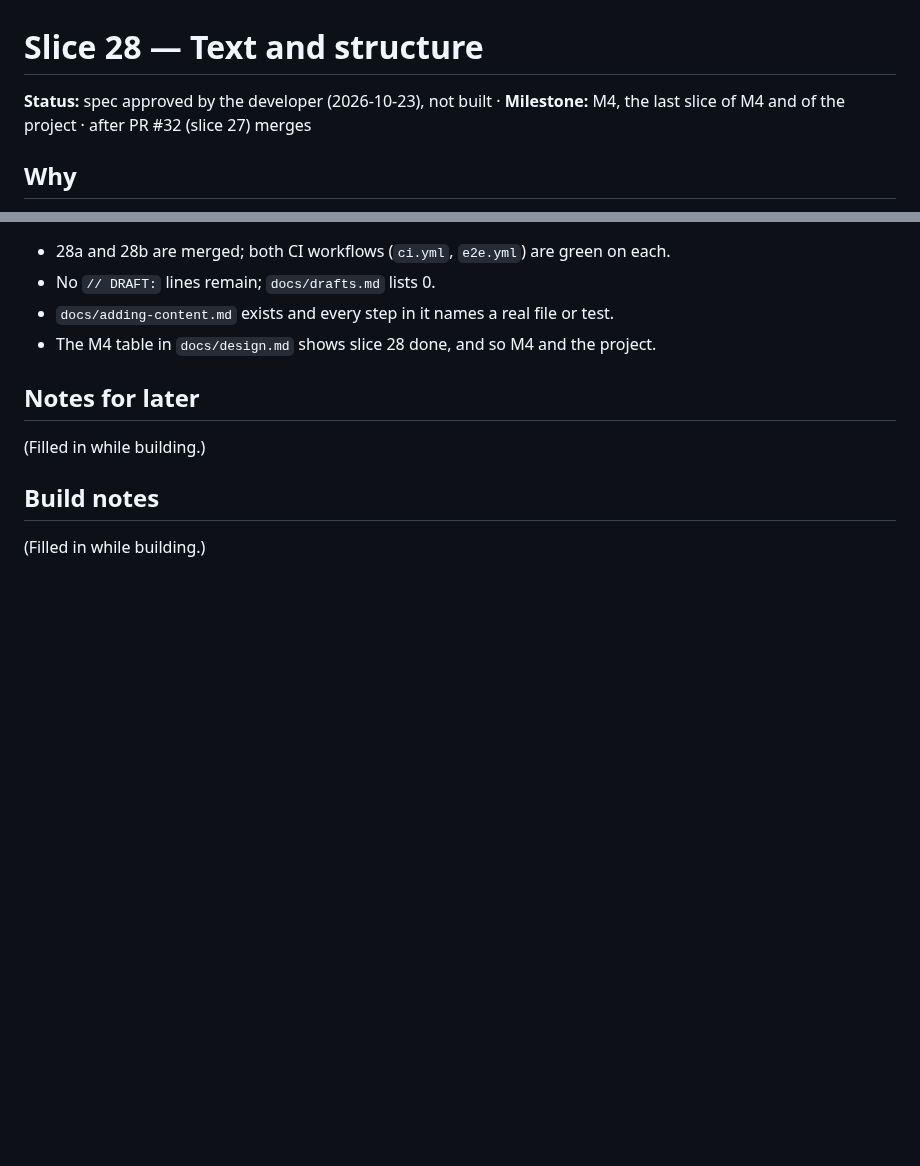
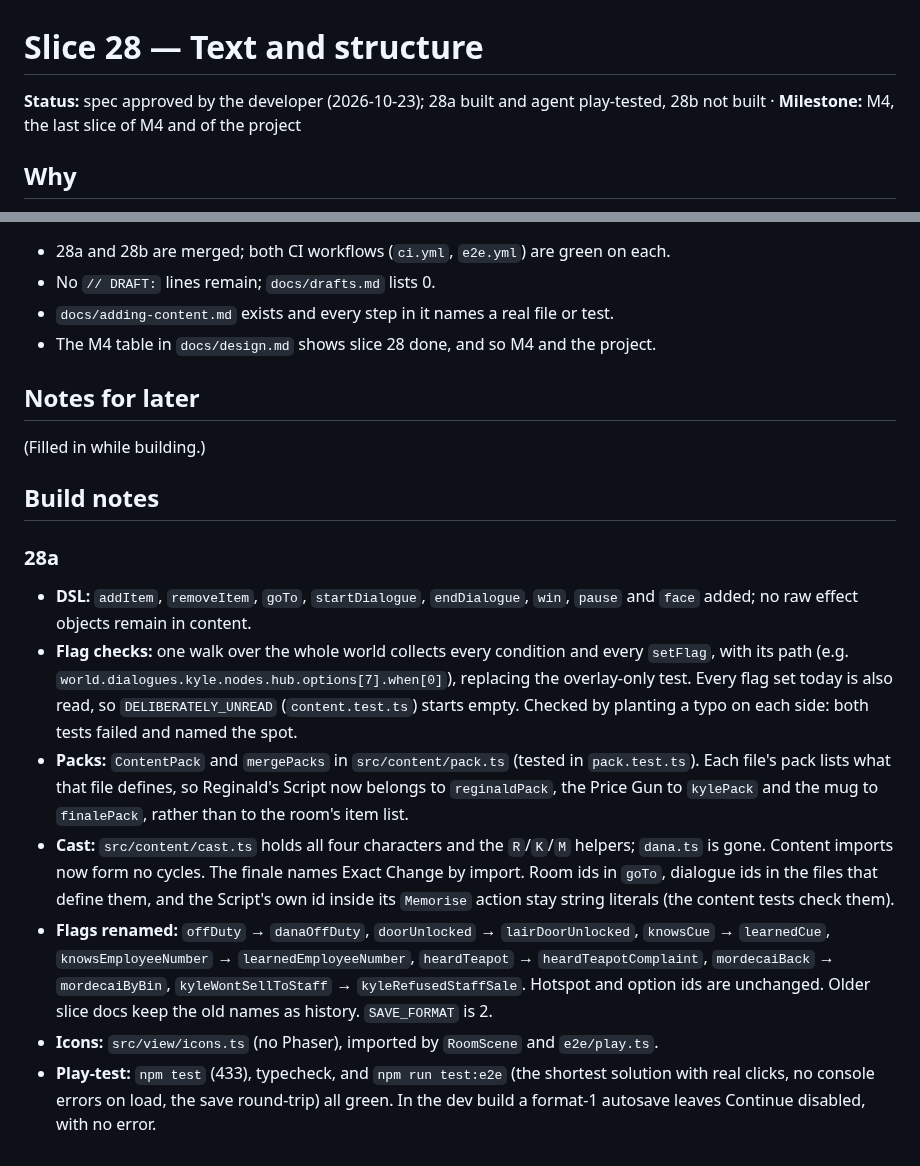
Before and after one commit to ratteler50/escape-from-the-escape-room, a Markdown page: docs/slices/28-text-and-structure.md, 2 parts joined by grey strips. Rendered like a GitHub page; blank space fills up the shorter version.

Commit message:
Slice 28a: build notes
Co-Authored-By: Claude Opus 5.5 <noreply@anthropic.com>

```diff
--- a/docs/slices/28-text-and-structure.md
+++ b/docs/slices/28-text-and-structure.md
@@ -1,7 +1,7 @@
 # Slice 28 — Text and structure
 
-**Status:** spec approved by the developer (2026-10-23), not built · **Milestone:** M4, the last slice
-of M4 and of the project · after PR #32 (slice 27) merges
+**Status:** spec approved by the developer (2026-10-23); 28a built and agent play-tested, 28b not
+built · **Milestone:** M4, the last slice of M4 and of the project
 
 ## Why
 
@@ -174,4 +174,28 @@ after 28a merges. They edit the same content files, so they never run in paralle
 
 ## Build notes
 
-(Filled in while building.)
+### 28a
+
+- **DSL:** `addItem`, `removeItem`, `goTo`, `startDialogue`, `endDialogue`, `win`, `pause` and
+  `face` added; no raw effect objects remain in content.
+- **Flag checks:** one walk over the whole world collects every condition and every `setFlag`, with
+  its path (e.g. `world.dialogues.kyle.nodes.hub.options[7].when[0]`), replacing the overlay-only
+  test. Every flag set today is also read, so `DELIBERATELY_UNREAD` (`content.test.ts`) starts
+  empty. Checked by planting a typo on each side: both tests failed and named the spot.
+- **Packs:** `ContentPack` and `mergePacks` in `src/content/pack.ts` (tested in `pack.test.ts`).
+  Each file's pack lists what that file defines, so Reginald's Script now belongs to
+  `reginaldPack`, the Price Gun to `kylePack` and the mug to `finalePack`, rather than to the
+  room's item list.
+- **Cast:** `src/content/cast.ts` holds all four characters and the `R`/`K`/`M` helpers; `dana.ts`
+  is gone. Content imports now form no cycles. The finale names Exact Change by import. Room ids in
+  `goTo`, dialogue ids in the files that define them, and the Script's own id inside its
+  `Memorise` action stay string literals (the content tests check them).
+- **Flags renamed:** `offDuty` → `danaOffDuty`, `doorUnlocked` → `lairDoorUnlocked`,
+  `knowsCue` → `learnedCue`, `knowsEmployeeNumber` → `learnedEmployeeNumber`, `heardTeapot` →
+  `heardTeapotComplaint`, `mordecaiBack` → `mordecaiByBin`, `kyleWontSellToStaff` →
+  `kyleRefusedStaffSale`. Hotspot and option ids are unchanged. Older slice docs keep the old names
+  as history. `SAVE_FORMAT` is 2.
+- **Icons:** `src/view/icons.ts` (no Phaser), imported by `RoomScene` and `e2e/play.ts`.
+- **Play-test:** `npm test` (433), typecheck, and `npm run test:e2e` (the shortest solution with
+  real clicks, no console errors on load, the save round-trip) all green. In the dev build a
+  format-1 autosave leaves Continue disabled, with no error.
```
